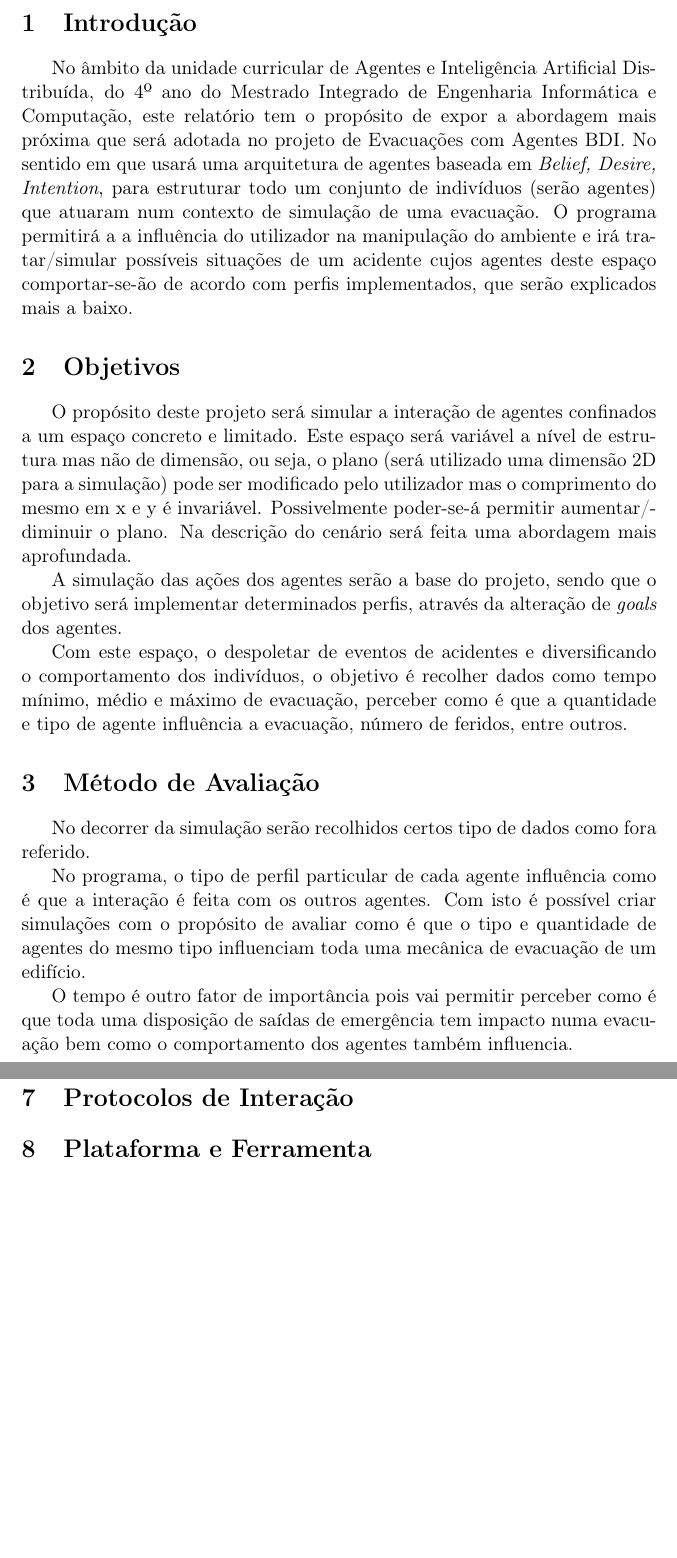
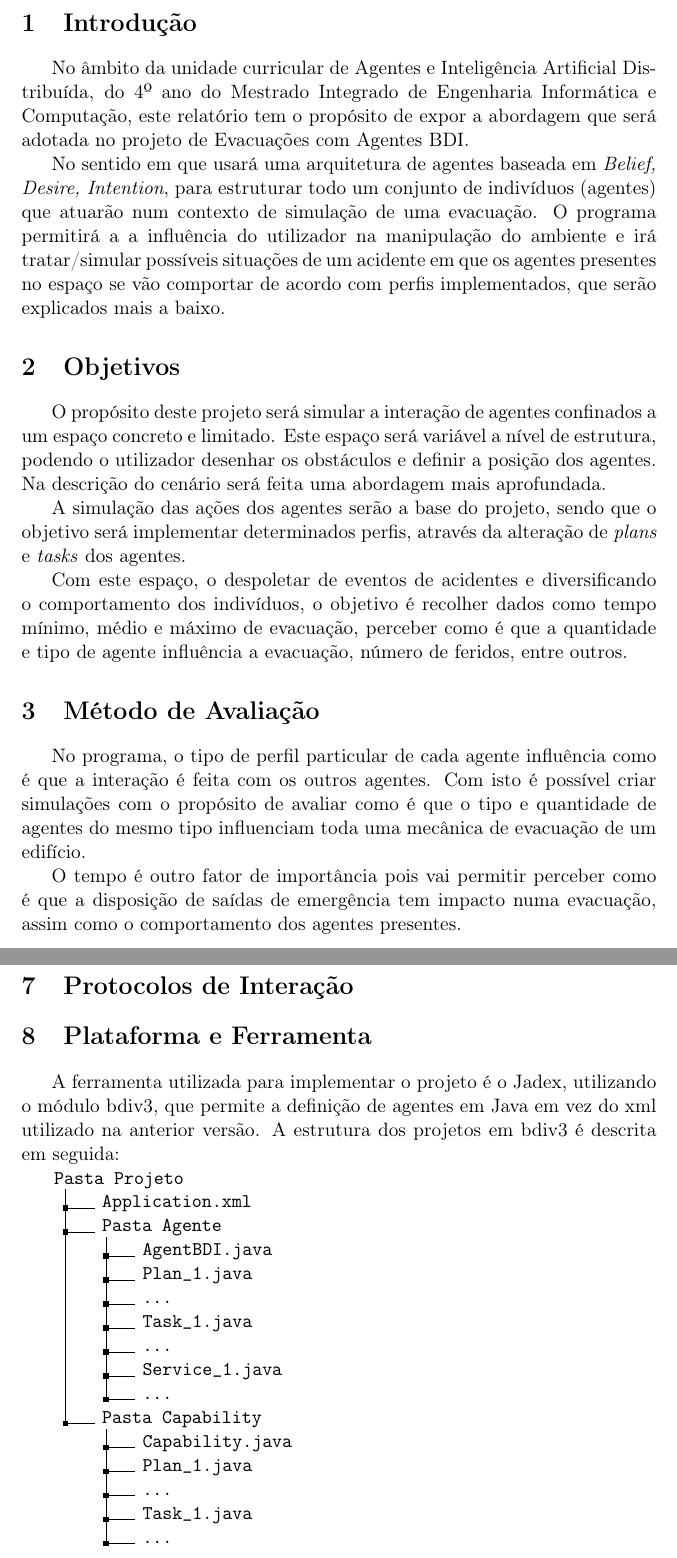
Before and after one commit to miguelgamendes/AIAD_Evacuations, a LaTeX document (relatorio.tex): two parts of pages 3 and 5 of 5, joined at a grey line, cut so that both start at the same text, the shorter picture padded with empty space. Compiled offline with pdfLaTeX.

Commit message:
Plataforma e Ferramenta + Erros

```diff
--- a/relatorio.tex
+++ b/relatorio.tex
@@ -8,6 +8,7 @@
 \usepackage{listings}
 \usepackage{float}
 \usepackage{hyperref}
+\usepackage{dirtree}
 \hypersetup{
   colorlinks=true,
   linkcolor=blue!70!red
@@ -42,23 +43,22 @@ Miguel Mendes\\ 201105535 \\}
 
 \newpage
 \section{Introdução}
-No âmbito da unidade curricular de Agentes e Inteligência Artificial Distribuída, do 4º ano do Mestrado Integrado de Engenharia Informática e Computação, este relatório tem o propósito de expor a abordagem mais próxima que será adotada no projeto de Evacuações com Agentes BDI.
-No sentido em que usará uma arquitetura de agentes baseada em \textit{Belief, Desire, Intention}, para estruturar todo um conjunto de indivíduos (serão agentes) que atuaram num contexto de simulação de uma evacuação. O programa permitirá a a influência do utilizador na manipulação do ambiente e irá tratar/simular possíveis situações de um acidente cujos agentes deste espaço comportar-se-ão de acordo com perfis implementados, que serão explicados mais a baixo.
+No âmbito da unidade curricular de Agentes e Inteligência Artificial Distribuída, do 4º ano do Mestrado Integrado de Engenharia Informática e Computação, este relatório tem o propósito de expor a abordagem que será adotada no projeto de Evacuações com Agentes BDI.
+
+No sentido em que usará uma arquitetura de agentes baseada em \textit{Belief, Desire, Intention}, para estruturar todo um conjunto de indivíduos (agentes) que atuarão num contexto de simulação de uma evacuação. O programa permitirá a a influência do utilizador na manipulação do ambiente e irá tratar/simular possíveis situações de um acidente em que os agentes presentes no espaço se vão comportar de acordo com perfis implementados, que serão explicados mais a baixo.
 
 \section{Objetivos}
-O propósito deste projeto será simular a interação de agentes confinados a um espaço concreto e limitado. Este espaço será variável a nível de estrutura mas não de dimensão, ou seja, o plano (será utilizado uma dimensão 2D para a simulação) pode ser modificado pelo utilizador mas o comprimento do mesmo em x e y é invariável. Possivelmente poder-se-á permitir aumentar/diminuir o plano. Na descrição do cenário será feita uma abordagem mais aprofundada.
+O propósito deste projeto será simular a interação de agentes confinados a um espaço concreto e limitado. Este espaço será variável a nível de estrutura, podendo o utilizador desenhar os obstáculos e definir a posição dos agentes. Na descrição do cenário será feita uma abordagem mais aprofundada.
 
-A simulação das ações dos agentes serão a base do projeto, sendo que o objetivo será implementar determinados perfis, através da alteração de \textit{goals} dos agentes.
+A simulação das ações dos agentes serão a base do projeto, sendo que o objetivo será implementar determinados perfis, através da alteração de \textit{plans} e \textit{tasks} dos agentes.
 
 Com este espaço, o despoletar de eventos de acidentes e diversificando o comportamento dos indivíduos, o objetivo é recolher dados como tempo mínimo, médio e máximo de evacuação, perceber como é que a quantidade e tipo de agente influência a evacuação, número de feridos, entre outros.
 
 \section{Método de Avaliação}
-No decorrer da simulação serão recolhidos certos tipo de dados como fora referido.
-
 No programa, o tipo de perfil particular de cada agente influência como é que a interação é feita com os outros agentes.
 Com isto é possível criar simulações com o propósito de avaliar como é que o tipo e quantidade de agentes do mesmo tipo influenciam toda uma mecânica de evacuação de um edifício.
 
-O tempo é outro fator de importância pois vai permitir perceber como é que toda uma disposição de saídas de emergência tem impacto numa evacuação bem como o comportamento dos agentes também influencia.
+O tempo é outro fator de importância pois vai permitir perceber como é que a disposição de saídas de emergência tem impacto numa evacuação, assim como o comportamento dos agentes presentes.
 
 \section{Resultados Esperados}
 Com as variáveis de:
@@ -108,5 +108,29 @@ Agente que guia:
 \section{Protocolos de Interação}
 
 \section{Plataforma e Ferramenta}
+A ferramenta utilizada para implementar o projeto é o Jadex, utilizando o módulo bdiv3, que permite a definição de agentes em Java em vez do xml utilizado na anterior versão.
+A estrutura dos projetos em bdiv3 é descrita em seguida:
+
+\DTsetlength{.2em}{1.5em}{.4em}{.4pt}{3pt}
+
+\dirtree{%
+.1 Pasta Projeto.
+.2 Application.xml.
+.2 Pasta Agente.
+.3 AgentBDI.java.
+.3 Plan\_1.java.
+.3 ....
+.3 Task\_1.java.
+.3 ....
+.3 Service\_1.java.
+.3 ....
+.2 Pasta Capability.
+.3 Capability.java.
+.3 Plan\_1.java.
+.3 ....
+.3 Task\_1.java.
+.3 ....
+}
+
 
 \end{document}
```
Also changed, not shown: relatorio.pdf, 4 other files.
